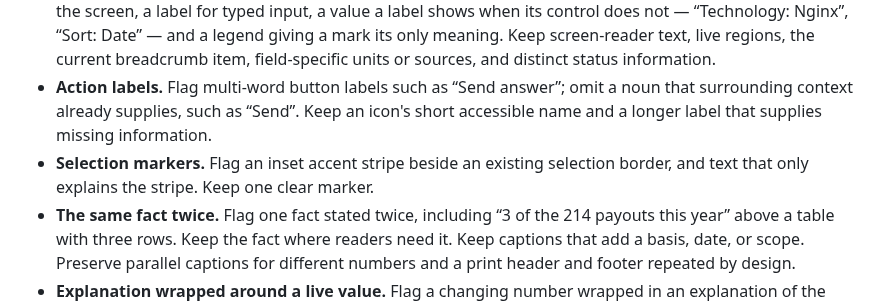
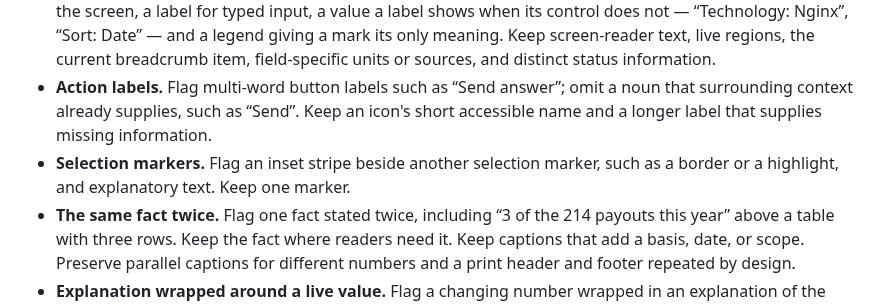
Before and after one commit to asabirov/ai-slop-detector-skill, a Markdown page: SKILL.md, the part around the change. Rendered like a GitHub page.

Commit message:
docs(skill): flag an inset stripe beside another marker, not only a border
better-skill-creator Finding 1 at 15ad89f: the Selection markers bullet
flagged an inset stripe only "beside an existing selection border", so a
dropdown row with a background highlight and an inset bar, and no border,
read as kept. Write "beside another selection marker, such as a border or
a highlight" instead. wc -w SKILL.md stays at 1,929: no words added.

Co-Authored-By: Claude Sonnet 5 <noreply@anthropic.com>

```diff
--- a/SKILL.md
+++ b/SKILL.md
@@ -38,7 +38,7 @@ Apply these checks to rendered pages and copy files, using labels and surroundin
 - **Manual control of automatic features.** Flag manual commands or undo instructions on a feature that should act automatically, such as “Copy undo”. Ask whether the system can act instead. Keep manual recovery when automation cannot proceed, and controls needed for consent or a user decision.
 - **Repeated state.** Flag text repeating a nearby control, value, or mark: “September 2026” beside a “Sep” selector; “Period:” before a date range; a legend entry the grid cells show; “Change against the previous 12 months” beside “1Y”; a control named for its job, such as “Filter by technology” or “Sort by date”; a status pill repeating a title or field state; or a repeated field sub-line. Remove the repeat. Keep a heading naming the screen, a label for typed input, a value a label shows when its control does not — “Technology: Nginx”, “Sort: Date” — and a legend giving a mark its only meaning. Keep screen-reader text, live regions, the current breadcrumb item, field-specific units or sources, and distinct status information.
 - **Action labels.** Flag multi-word button labels such as “Send answer”; omit a noun that surrounding context already supplies, such as “Send”. Keep an icon's short accessible name and a longer label that supplies missing information.
-- **Selection markers.** Flag an inset accent stripe beside an existing selection border, and text that only explains the stripe. Keep one clear marker.
+- **Selection markers.** Flag an inset stripe beside another selection marker, such as a border or a highlight, and explanatory text. Keep one marker.
 - **The same fact twice.** Flag one fact stated twice, including “3 of the 214 payouts this year” above a table with three rows. Keep the fact where readers need it. Keep captions that add a basis, date, or scope. Preserve parallel captions for different numbers and a print header and footer repeated by design.
 - **Explanation wrapped around a live value.** Flag a changing number wrapped in an explanation of the data, such as “4 rows would move to Software, and each amount shows how much the move adds”; put the count in a short label and let the table show the rest. Do not flag a count followed by what to do next in an error summary or an empty state.
 - **Footnote under a table.** Flag an explanatory or policy line placed under a table, list or chart, such as “Amounts in EUR at the bank’s settled rate or the ECB reference rate on the cash date; internal transfers are excluded from spend and revenue”. Nobody reading the table reads under it, so the fact is unread and load-bearing at once. Cut it, or put it where the reader meets the number: the column header, the unit on the value, or the label of the control that chose it. Policy goes on the page that sets the policy. A local design rule requiring the line does not exempt it. Keep a count line, a chart legend, and a disclosure the law or the reader’s decision needs.
```
